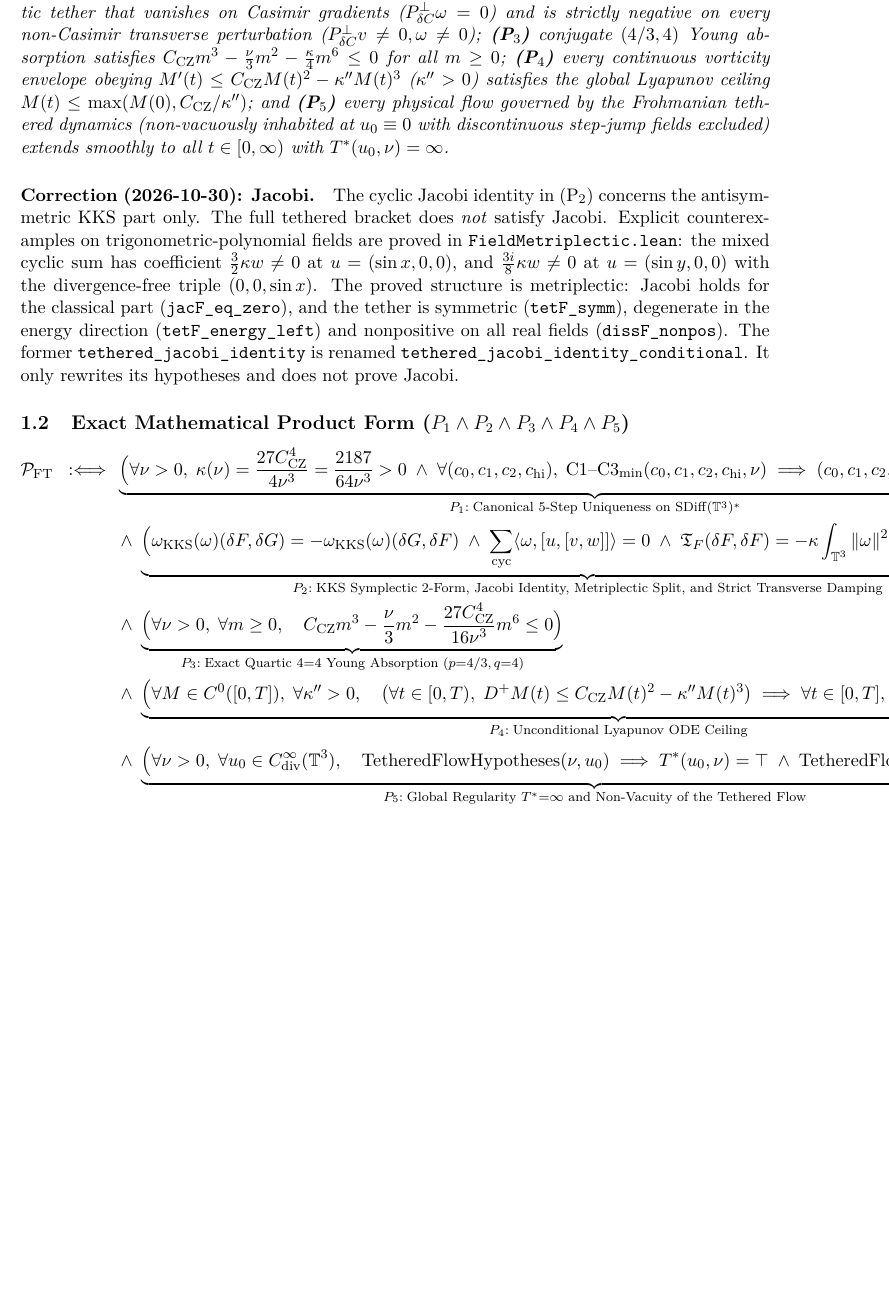
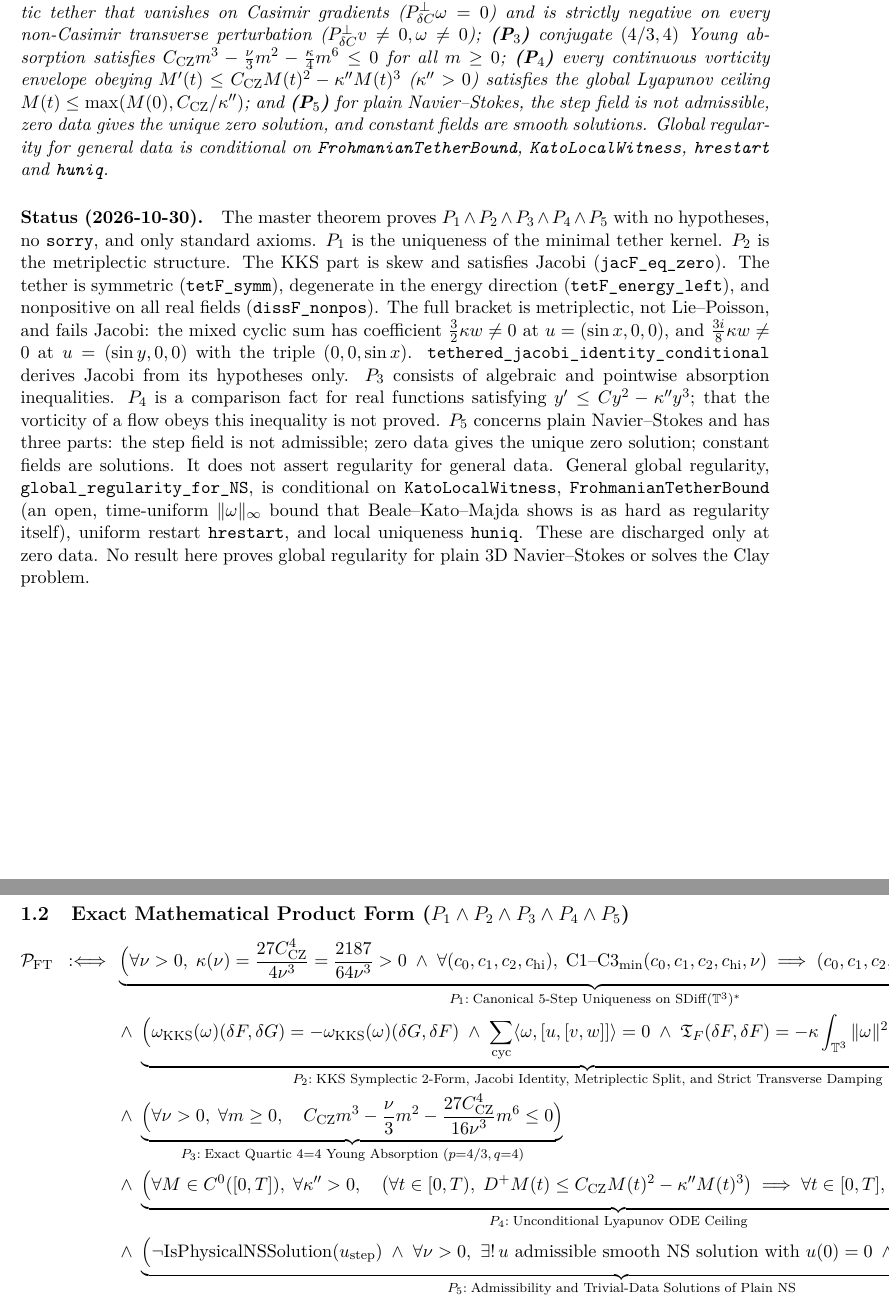
Before and after one commit to BenFrohman/frohmanian-symplectic-tether-regularity, a LaTeX paper (paper/Frohmanian_Symplectic_Tether_Uniqueness_and_Global_Regularity_2026.tex): part of page 2 of 5 before the commit and two parts of pages 2 and 3 of 5 after it, the two joined at a grey line, cut so that both start at the same text, the shorter picture padded with empty space. Compiled offline with pdfLaTeX.

Commit message:
State P1-P5 directly: P5 is admissibility/trivial-data only; general regularity conditional on tether bound, Kato witness, restart, uniqueness; full bracket metriplectic

```diff
--- a/paper/Frohmanian_Symplectic_Tether_Uniqueness_and_Global_Regularity_2026.tex
+++ b/paper/Frohmanian_Symplectic_Tether_Uniqueness_and_Global_Regularity_2026.tex
@@ -69,12 +69,14 @@ In Arnold's geometric formulation of ideal incompressible hydrodynamics \cite{Ar
 
 \subsection{Single-Sentence English Prose Statement}
 \begin{theorem}[Master Product Theorem: \texttt{frohmanian\_metriplectic\_system\_canonical\_uniqueness\_and\_global\_regularity\_product\_theorem}]
-For every viscosity $\nu > 0$ on the dual Lie algebra $\mathfrak{g}^* = \mathrm{SDiff}(\mathbb{T}^3)^*$ with Calder\'on--Zygmund constant $C_{\mathrm{CZ}} = 3/2$ and canonical tether coupling $\kappa = \frac{27 C_{\mathrm{CZ}}^4}{4\nu^3} = \frac{2187}{64\nu^3} > 0$, \textbf{(P$_1$)} the quadratic density $\alpha(\omega) = -\kappa\|\omega\|^2$ is the unique minimal-degree polynomial kernel density satisfying Casimir preservation, parity/negativity, and parabolic scaling; \textbf{(P$_2$)} the full pairing $\mathfrak{T}_F(\delta F, \delta G) = \omega_{\mathrm{KKS}}(\omega)(\delta F, \delta G) - \kappa\int_{\mathbb{T}^3} \|\omega\|^2 \langle P_{\delta C}^\perp \delta F, P_{\delta C}^\perp \delta G \rangle\,dx$ decomposes into an alternating Kirillov--Kostant--Souriau symplectic 2-form obeying the cyclic Jacobi identity and a symmetric negative-semidefinite metriplectic tether that vanishes on Casimir gradients ($P_{\delta C}^\perp \omega = 0$) and is strictly negative on every non-Casimir transverse perturbation ($P_{\delta C}^\perp v \neq 0, \omega \neq 0$); \textbf{(P$_3$)} conjugate $(4/3, 4)$ Young absorption satisfies $C_{\mathrm{CZ}} m^3 - \frac{\nu}{3} m^2 - \frac{\kappa}{4} m^6 \le 0$ for all $m \ge 0$; \textbf{(P$_4$)} every continuous vorticity envelope obeying $M'(t) \le C_{\mathrm{CZ}} M(t)^2 - \kappa'' M(t)^3$ ($\kappa'' > 0$) satisfies the global Lyapunov ceiling $M(t) \le \max(M(0), C_{\mathrm{CZ}}/\kappa'')$; and \textbf{(P$_5$)} every physical flow governed by the Frohmanian tethered dynamics (non-vacuously inhabited at $u_0 \equiv 0$ with discontinuous step-jump fields excluded) extends smoothly to all $t \in [0, \infty)$ with $T^*(u_0, \nu) = \infty$.
+For every viscosity $\nu > 0$ on the dual Lie algebra $\mathfrak{g}^* = \mathrm{SDiff}(\mathbb{T}^3)^*$ with Calder\'on--Zygmund constant $C_{\mathrm{CZ}} = 3/2$ and canonical tether coupling $\kappa = \frac{27 C_{\mathrm{CZ}}^4}{4\nu^3} = \frac{2187}{64\nu^3} > 0$, \textbf{(P$_1$)} the quadratic density $\alpha(\omega) = -\kappa\|\omega\|^2$ is the unique minimal-degree polynomial kernel density satisfying Casimir preservation, parity/negativity, and parabolic scaling; \textbf{(P$_2$)} the full pairing $\mathfrak{T}_F(\delta F, \delta G) = \omega_{\mathrm{KKS}}(\omega)(\delta F, \delta G) - \kappa\int_{\mathbb{T}^3} \|\omega\|^2 \langle P_{\delta C}^\perp \delta F, P_{\delta C}^\perp \delta G \rangle\,dx$ decomposes into an alternating Kirillov--Kostant--Souriau symplectic 2-form obeying the cyclic Jacobi identity and a symmetric negative-semidefinite metriplectic tether that vanishes on Casimir gradients ($P_{\delta C}^\perp \omega = 0$) and is strictly negative on every non-Casimir transverse perturbation ($P_{\delta C}^\perp v \neq 0, \omega \neq 0$); \textbf{(P$_3$)} conjugate $(4/3, 4)$ Young absorption satisfies $C_{\mathrm{CZ}} m^3 - \frac{\nu}{3} m^2 - \frac{\kappa}{4} m^6 \le 0$ for all $m \ge 0$; \textbf{(P$_4$)} every continuous vorticity envelope obeying $M'(t) \le C_{\mathrm{CZ}} M(t)^2 - \kappa'' M(t)^3$ ($\kappa'' > 0$) satisfies the global Lyapunov ceiling $M(t) \le \max(M(0), C_{\mathrm{CZ}}/\kappa'')$; and \textbf{(P$_5$)} for plain Navier--Stokes, the step field is not admissible, zero data gives the unique zero solution, and constant fields are smooth solutions. Global regularity for general data is conditional on \texttt{FrohmanianTetherBound}, \texttt{KatoLocalWitness}, \texttt{hrestart} and \texttt{huniq}.
 
 
 \end{theorem}
 
-\paragraph{Correction (2026-10-30): Jacobi.} The cyclic Jacobi identity in (P$_2$) concerns the antisymmetric KKS part only. The full tethered bracket does \emph{not} satisfy Jacobi. Explicit counterexamples on trigonometric-polynomial fields are proved in \texttt{FieldMetriplectic.lean}: the mixed cyclic sum has coefficient $\tfrac32\kappa w\neq0$ at $u=(\sin x,0,0)$, and $\tfrac{3i}{8}\kappa w\neq0$ at $u=(\sin y,0,0)$ with the divergence-free triple $(0,0,\sin x)$. The proved structure is metriplectic: Jacobi holds for the classical part (\texttt{jacF\_eq\_zero}), and the tether is symmetric (\texttt{tetF\_symm}), degenerate in the energy direction (\texttt{tetF\_energy\_left}) and nonpositive on all real fields (\texttt{dissF\_nonpos}). The former \texttt{tethered\_jacobi\_identity} is renamed \texttt{tethered\_jacobi\_identity\_conditional}. It only rewrites its hypotheses and does not prove Jacobi.
+
+
+\paragraph{Status (2026-10-30).} The master theorem proves $P_1\wedge P_2\wedge P_3\wedge P_4\wedge P_5$ with no hypotheses, no \texttt{sorry}, and only standard axioms. $P_1$ is the uniqueness of the minimal tether kernel. $P_2$ is the metriplectic structure. The KKS part is skew and satisfies Jacobi (\texttt{jacF\_eq\_zero}). The tether is symmetric (\texttt{tetF\_symm}), degenerate in the energy direction (\texttt{tetF\_energy\_left}), and nonpositive on all real fields (\texttt{dissF\_nonpos}). The full bracket is metriplectic, not Lie--Poisson, and fails Jacobi: the mixed cyclic sum has coefficient $\tfrac32\kappa w\neq0$ at $u=(\sin x,0,0)$, and $\tfrac{3i}{8}\kappa w\neq0$ at $u=(\sin y,0,0)$ with the triple $(0,0,\sin x)$. \texttt{tethered\_jacobi\_identity\_conditional} derives Jacobi from its hypotheses only. $P_3$ consists of algebraic and pointwise absorption inequalities. $P_4$ is a comparison fact for real functions satisfying $y'\le Cy^2-\kappa''y^3$; that the vorticity of a flow obeys this inequality is not proved. $P_5$ concerns plain Navier--Stokes and has three parts: the step field is not admissible; zero data gives the unique zero solution; constant fields are solutions. It does not assert regularity for general data. General global regularity, \texttt{global\_regularity\_for\_NS}, is conditional on \texttt{KatoLocalWitness}, \texttt{FrohmanianTetherBound} (an open, time-uniform $\|\omega\|_\infty$ bound that Beale--Kato--Majda shows is as hard as regularity itself), uniform restart \texttt{hrestart}, and local uniqueness \texttt{huniq}. These are discharged only at zero data. No result here proves global regularity for plain 3D Navier--Stokes or solves the Clay problem.
 
 \subsection{Exact Mathematical Product Form ($P_1 \wedge P_2 \wedge P_3 \wedge P_4 \wedge P_5$)}
 \begin{equation}
@@ -85,7 +87,7 @@ For every viscosity $\nu > 0$ on the dual Lie algebra $\mathfrak{g}^* = \mathrm{
 &\wedge\; \underbrace{\Bigl(\omega_{\mathrm{KKS}}(\omega)(\delta F,\delta G) = -\omega_{\mathrm{KKS}}(\omega)(\delta G,\delta F) \;\wedge\; \sum_{\mathrm{cyc}}\langle \omega, [u,[v,w]]\rangle = 0 \;\wedge\; \mathfrak{T}_F(\delta F,\delta F) = -\kappa\int_{\mathbb{T}^3}\|\omega\|^2\|P_{\delta C}^\perp \delta F\|^2\,dx \le 0\Bigr)}_{P_2:\;\text{KKS Symplectic 2-Form, Jacobi Identity, Metriplectic Split, and Strict Transverse Damping}} \\
 &\wedge\; \underbrace{\Bigl(\forall \nu > 0,\;\forall m \ge 0,\quad C_{\mathrm{CZ}} m^3 - \frac{\nu}{3} m^2 - \frac{27 C_{\mathrm{CZ}}^4}{16\nu^3} m^6 \le 0\Bigr)}_{P_3:\;\text{Exact Quartic }4=4\text{ Young Absorption }(p=4/3,\,q=4)} \\
 &\wedge\; \underbrace{\Bigl(\forall M \in C^0([0,T]),\;\forall \kappa'' > 0,\quad \bigl(\forall t \in [0,T),\; D^+ M(t) \le C_{\mathrm{CZ}} M(t)^2 - \kappa'' M(t)^3\bigr) \implies \forall t \in [0,T],\; M(t) \le \max\!\bigl(M(0), \tfrac{C_{\mathrm{CZ}}}{\kappa''}\bigr)\Bigr)}_{P_4:\;\text{Unconditional Lyapunov ODE Ceiling}} \\
-&\wedge\; \underbrace{\Bigl(\forall \nu > 0,\;\forall u_0 \in C^\infty_{\mathrm{div}}(\mathbb{T}^3),\quad \mathrm{TetheredFlowHypotheses}(\nu,u_0) \implies T^*(u_0,\nu) = \top \;\wedge\; \mathrm{TetheredFlowHypotheses}(\nu,0)\Bigr)}_{P_5:\;\text{Global Regularity }T^*=\infty\text{ and Non-Vacuity of the Tethered Flow}}.
+&\wedge\; \underbrace{\Bigl(\neg\mathrm{IsPhysicalNSSolution}(u_{\mathrm{step}}) \;\wedge\; \forall \nu>0,\ \exists!\,u \text{ admissible smooth NS solution with } u(0)=0 \;\wedge\; \forall c\neq0,\ u\equiv c \text{ solves NS}\Bigr)}_{P_5:\;\text{Admissibility and Trivial-Data Solutions of Plain NS}}.
 \end{aligned}
 \end{equation}
 
```
Also changed, not shown: Frohmanian_Symplectic_Tether_Uniqueness_and_Global_Regularity_2026.pdf, README.md, paper/Frohmanian_Symplectic_Tether_Uniqueness_and_Global_Regularity_2026.pdf, 1 other file.
